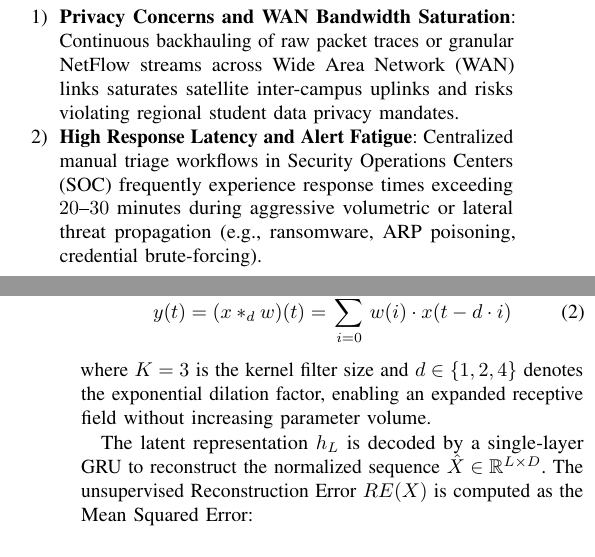
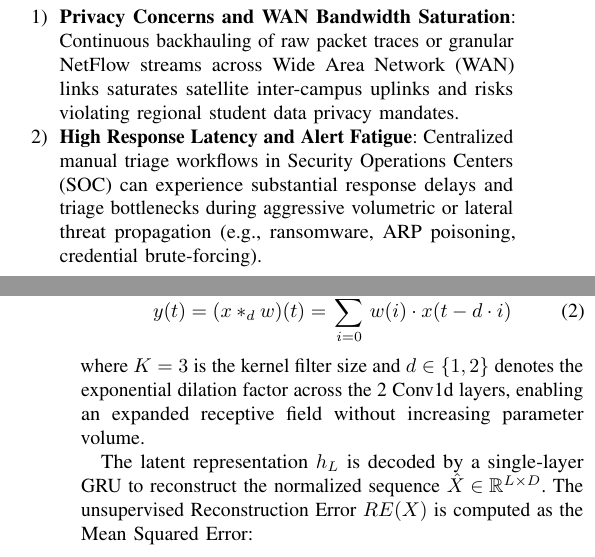
Before and after one commit to thtcsec/rivf2026-federated-edge, a LaTeX paper (rivf2026.tex): two parts of the columns of pages 1 and 3 of 6, joined at a grey line, cut so that both start at the same text. Compiled offline with pdfLaTeX; a missing font is replaced by an installed copy or a similar font; a LaTeX package or settings file that is missing is left out.

Commit message:
fix(rivf): resolve TCN dilation inconsistency to d in {1,2}, specify flow rate units in state space, tone down SOC response delay statement, and clarify out-of-band FedAvg timing

```diff
--- a/rivf2026.tex
+++ b/rivf2026.tex
@@ -48,7 +48,7 @@ Higher education institutions operate geographically distributed campus networks
 
 \begin{enumerate}
     \item \textbf{Privacy Concerns and WAN Bandwidth Saturation}: Continuous backhauling of raw packet traces or granular NetFlow streams across Wide Area Network (WAN) links saturates satellite inter-campus uplinks and risks violating regional student data privacy mandates.
-    \item \textbf{High Response Latency and Alert Fatigue}: Centralized manual triage workflows in Security Operations Centers (SOC) frequently experience response times exceeding $20$--$30$ minutes during aggressive volumetric or lateral threat propagation (e.g., ransomware, ARP poisoning, credential brute-forcing).
+    \item \textbf{High Response Latency and Alert Fatigue}: Centralized manual triage workflows in Security Operations Centers (SOC) can experience substantial response delays and triage bottlenecks during aggressive volumetric or lateral threat propagation (e.g., ransomware, ARP poisoning, credential brute-forcing).
 \end{enumerate}
 
 To address these challenges, we present a system-level co-design of \textbf{Federated Edge-Cloud Resilience Architecture} tailored for distributed campus networks. Our system decouples threat detection and mitigation into a coordinated 4-tier event-driven hierarchy:
@@ -147,7 +147,7 @@ The edge autoencoder model $f_{\theta}$ comprises a Temporal Convolutional Netwo
 \begin{equation}
 y(t) = (x *_d w)(t) = \sum_{i=0}^{K-1} w(i) \cdot x(t - d \cdot i)
 \end{equation}
-where $K=3$ is the kernel filter size and $d \in \{1, 2, 4\}$ denotes the exponential dilation factor, enabling an expanded receptive field without increasing parameter volume.
+where $K=3$ is the kernel filter size and $d \in \{1, 2\}$ denotes the exponential dilation factor across the 2 Conv1d layers, enabling an expanded receptive field without increasing parameter volume.
 
 The latent representation $h_L$ is decoded by a single-layer GRU to reconstruct the normalized sequence $\hat{X} \in \mathbb{R}^{L \times D}$. The unsupervised Reconstruction Error $RE(X)$ is computed as the Mean Squared Error:
 \begin{equation}
```
Also changed, not shown: rivf2026.pdf, rivf2026.tex (4 more changed lines).
